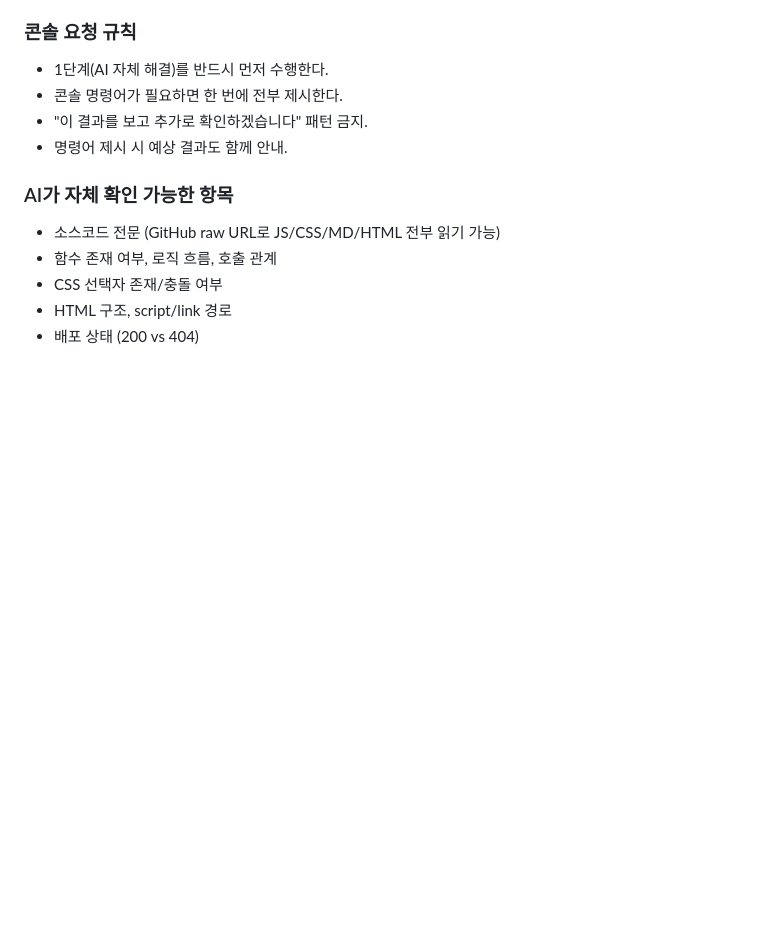
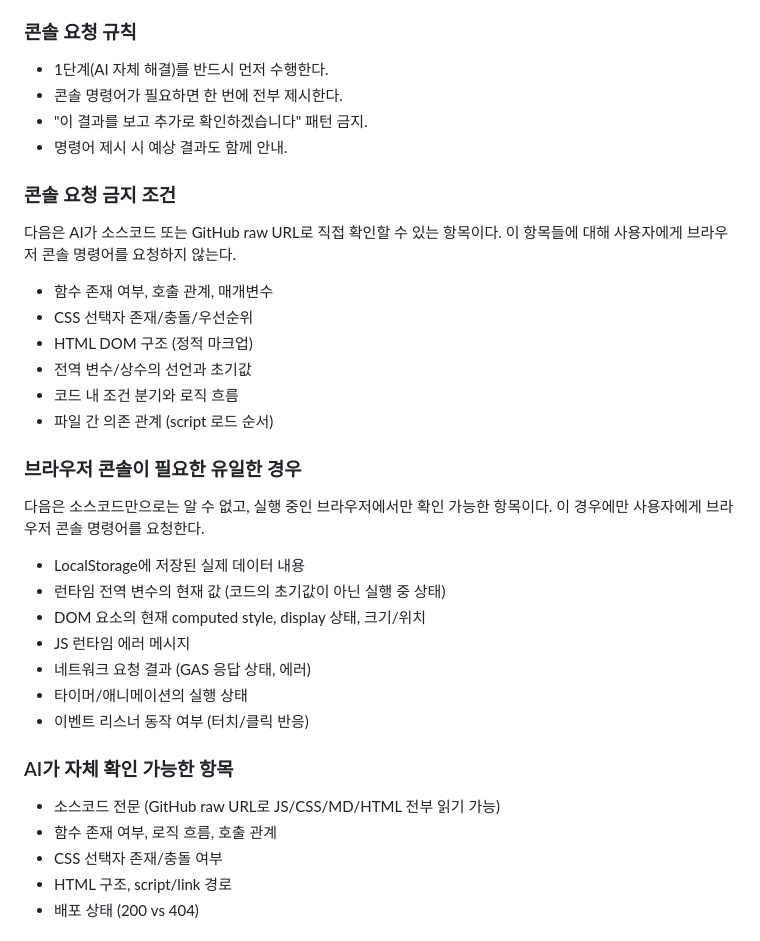
Before and after one commit to leftjap/lang-app, a Markdown page: WORKFLOW.md, the part around the change. Rendered like a GitHub page; blank space fills up the shorter version.

Commit message:
chore: 디버깅 가이드에 콘솔 요청 금지/허용 조건 명시

```diff
--- a/WORKFLOW.md
+++ b/WORKFLOW.md
@@ -791,6 +791,31 @@ e. 배포 URL(https://leftjap.github.io/lang-app/)로 접속 상태를 확인한
 - "이 결과를 보고 추가로 확인하겠습니다" 패턴 금지.
 - 명령어 제시 시 예상 결과도 함께 안내.
 
+### 콘솔 요청 금지 조건
+
+다음은 AI가 소스코드 또는 GitHub raw URL로 직접 확인할 수 있는 항목이다.
+이 항목들에 대해 사용자에게 브라우저 콘솔 명령어를 요청하지 않는다.
+
+- 함수 존재 여부, 호출 관계, 매개변수
+- CSS 선택자 존재/충돌/우선순위
+- HTML DOM 구조 (정적 마크업)
+- 전역 변수/상수의 선언과 초기값
+- 코드 내 조건 분기와 로직 흐름
+- 파일 간 의존 관계 (script 로드 순서)
+
+### 브라우저 콘솔이 필요한 유일한 경우
+
+다음은 소스코드만으로는 알 수 없고, 실행 중인 브라우저에서만 확인 가능한 항목이다.
+이 경우에만 사용자에게 브라우저 콘솔 명령어를 요청한다.
+
+- LocalStorage에 저장된 실제 데이터 내용
+- 런타임 전역 변수의 현재 값 (코드의 초기값이 아닌 실행 중 상태)
+- DOM 요소의 현재 computed style, display 상태, 크기/위치
+- JS 런타임 에러 메시지
+- 네트워크 요청 결과 (GAS 응답 상태, 에러)
+- 타이머/애니메이션의 실행 상태
+- 이벤트 리스너 동작 여부 (터치/클릭 반응)
+
 ### AI가 자체 확인 가능한 항목
 - 소스코드 전문 (GitHub raw URL로 JS/CSS/MD/HTML 전부 읽기 가능)
 - 함수 존재 여부, 로직 흐름, 호출 관계
```
